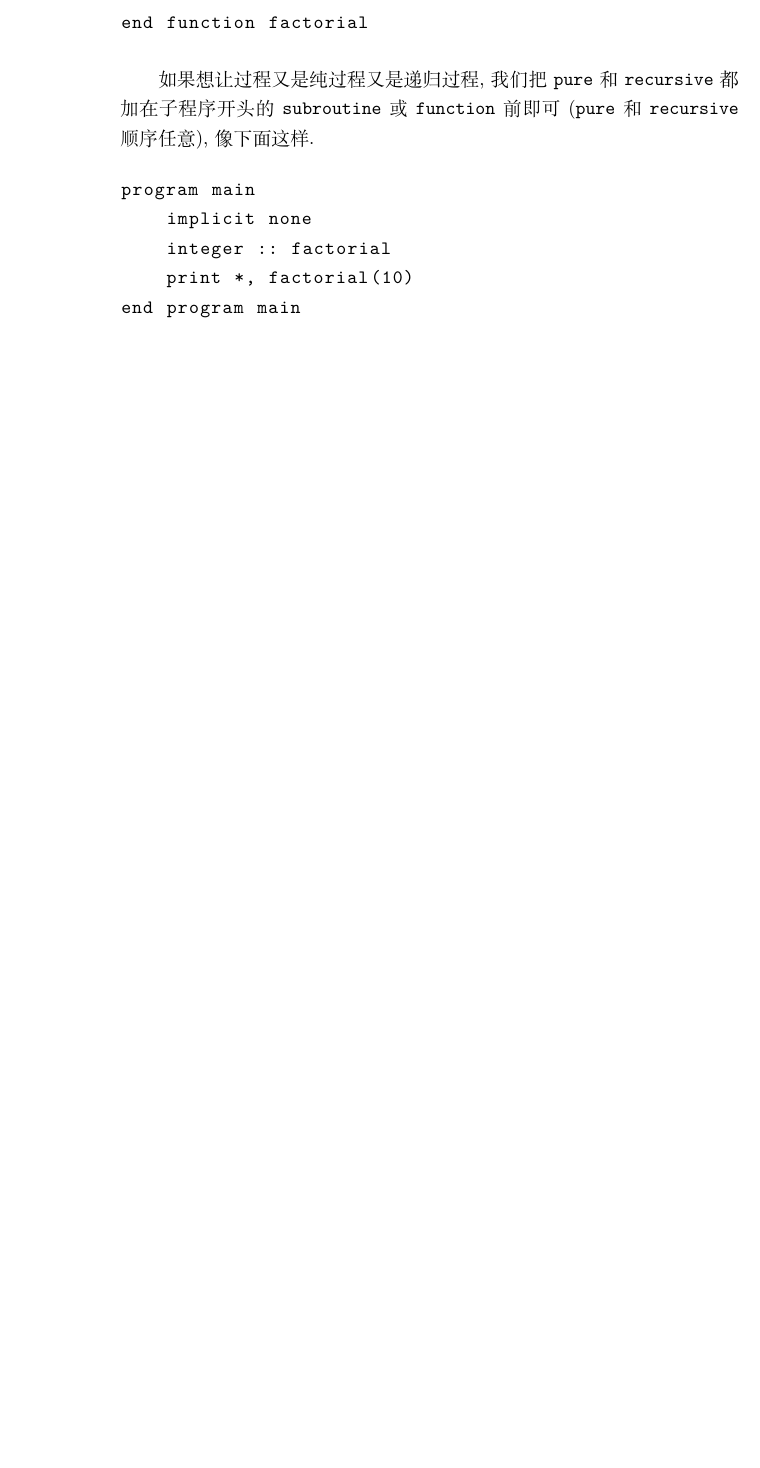
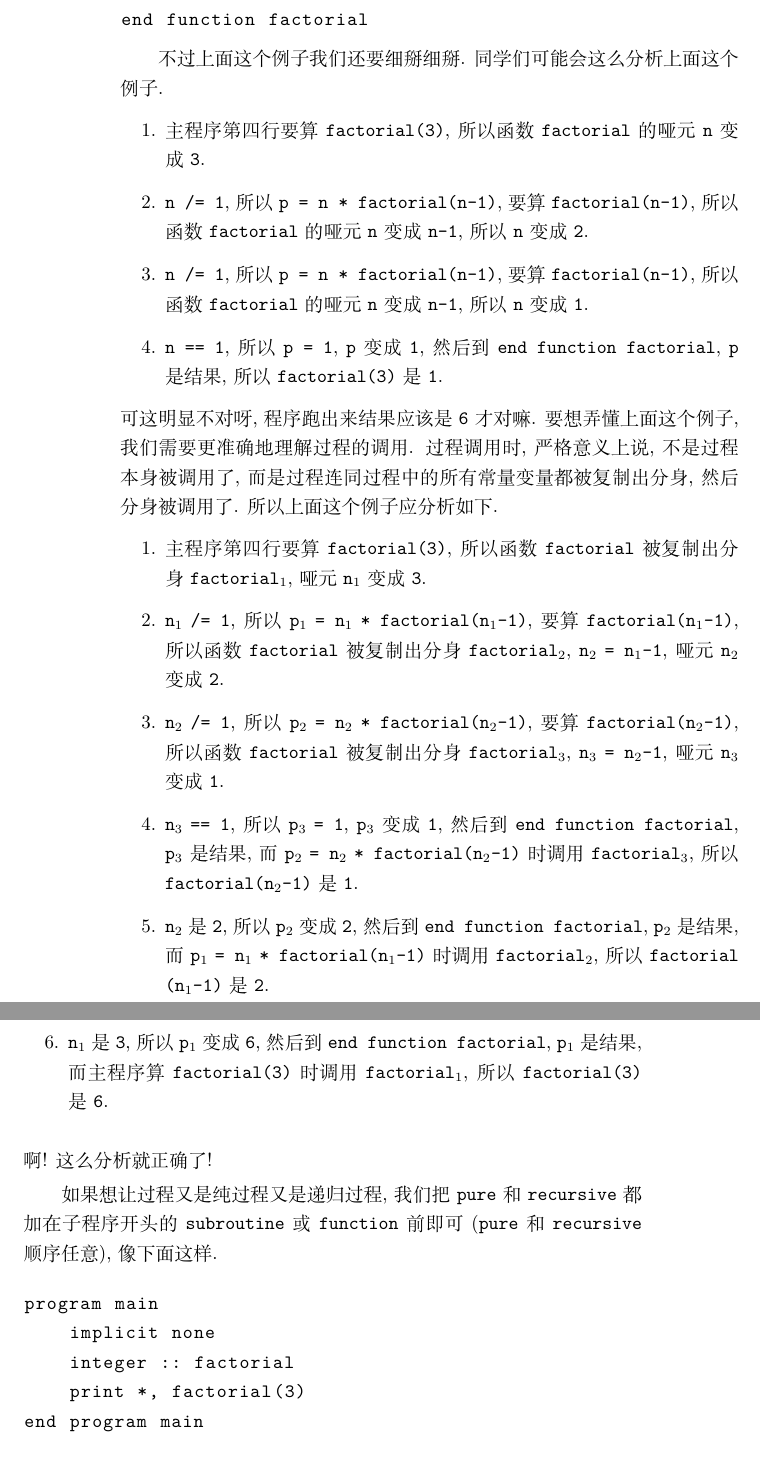
Before and after one commit to GasinAn/ForNotes, a LaTeX thesis (ForNotes.tex, which reads procedure.tex): part of page 148 of 198 before the commit and two parts of pages 148 and 149 of 200 after it, the two joined at a grey line, cut so that both start at the same text, the shorter picture padded with empty space. Compiled offline with XeLaTeX.

Commit message:
加入递归过程分析

```diff
--- a/procedure.tex
+++ b/procedure.tex
@@ -783,12 +781,30 @@ recursive function factorial(n) result(p)
 end function factorial
 \end{lstlisting}
 
+不过上面这个例子我们还要细掰细掰. 同学们可能会这么分析上面这个例子.
+\begin{enumerate}
+    \item 主程序第四行要算 \ttt{factorial(3)}, 所以函数 \ttt{factorial} 的哑元 \ttt{n} 变成 \ttt{3}.
+    \item \ttt{n /= 1}, 所以 \ttt{p = n * factorial(n-1)}, 要算 \ttt{factorial(n-1)}, 所以函数 \ttt{factorial} 的哑元 \ttt{n} 变成 \ttt{n-1}, 所以 \ttt{n} 变成 \ttt{2}.
+    \item \ttt{n /= 1}, 所以 \ttt{p = n * factorial(n-1)}, 要算 \ttt{factorial(n-1)}, 所以函数 \ttt{factorial} 的哑元 \ttt{n} 变成 \ttt{n-1}, 所以 \ttt{n} 变成 \ttt{1}.
+    \item \ttt{n == 1}, 所以 \ttt{p = 1}, \ttt{p} 变成 \ttt{1}, 然后到 \ttt{end function factorial}, \ttt{p} 是结果, 所以 \ttt{factorial(3)} 是 \ttt{1}.
+\end{enumerate}
+可这明显不对呀, 程序跑出来结果应该是 \ttt{6} 才对嘛. 要想弄懂上面这个例子, 我们需要更准确地理解过程的调用. 过程调用时, 严格意义上说, 不是过程本身被调用了, 而是过程连同过程中的所有常量变量都被复制出分身, 然后分身被调用了. 所以上面这个例子应分析如下.
+\begin{enumerate}
+    \item 主程序第四行要算 \ttt{factorial(3)}, 所以函数 \ttt{factorial} 被复制出分身 \ttt{factorial}$_1$, 哑元 \ttt{n}$_1$ 变成 \ttt{3}.
+    \item \ttt{n}$_1$ \ttt{/= 1}, 所以 \ttt{p}$_1$ \ttt{= n}$_1$ \ttt{* factorial(n}$_1$\ttt{-1)}, 要算 \ttt{factorial(n}$_1$\ttt{-1)}, 所以函数 \ttt{factorial} 被复制出分身 \ttt{factorial}$_2$, \ttt{n}$_2$ \ttt{= n}$_1$\ttt{-1}, 哑元 \ttt{n}$_2$ 变成 \ttt{2}.
+    \item \ttt{n}$_2$ \ttt{/= 1}, 所以 \ttt{p}$_2$ \ttt{= n}$_2$ \ttt{* factorial(n}$_2$\ttt{-1)}, 要算 \ttt{factorial(n}$_2$\ttt{-1)}, 所以函数 \ttt{factorial} 被复制出分身 \ttt{factorial}$_3$, \ttt{n}$_3$ \ttt{= n}$_2$\ttt{-1}, 哑元 \ttt{n}$_3$ 变成 \ttt{1}.
+    \item \ttt{n}$_3$ \ttt{== 1}, 所以 \ttt{p}$_3$ \ttt{= 1}, \ttt{p}$_3$ 变成 \ttt{1}, 然后到 \ttt{end function factorial}, \ttt{p}$_3$ 是结果, 而 \ttt{p}$_2$ \ttt{= n}$_2$ \ttt{* factorial(n}$_2$\ttt{-1)} 时调用 \ttt{factorial}$_3$, 所以 \ttt{factorial(n}$_2$\ttt{-1)} 是 \ttt{1}.
+    \item \ttt{n}$_2$ 是 \ttt{2}, 所以 \ttt{p}$_2$ 变成 \ttt{2}, 然后到 \ttt{end function factorial}, \ttt{p}$_2$ 是结果, 而 \ttt{p}$_1$ \ttt{= n}$_1$ \ttt{* factorial(n}$_1$\ttt{-1)} 时调用 \ttt{factorial}$_2$, 所以 \ttt{factorial (n}$_1$\ttt{-1)} 是 \ttt{2}.
+    \item \ttt{n}$_1$ 是 \ttt{3}, 所以 \ttt{p}$_1$ 变成 \ttt{6}, 然后到 \ttt{end function factorial}, \ttt{p}$_1$ 是结果, 而主程序算 \ttt{factorial(3)} 时调用 \ttt{factorial}$_1$, 所以 \ttt{factorial(3)} 是 \ttt{6}.
+\end{enumerate}
+啊! 这么分析就正确了!
+
 如果想让过程又是纯过程又是递归过程, 我们把 \ttt{pure} 和 \ttt{recursive} 都加在子程序开头的 \ttt{subroutine} 或 \ttt{function} 前即可 (\ttt{pure} 和 \ttt{recursive} 顺序任意), 像下面这样.
 \begin{lstlisting}
 program main
     implicit none
     integer :: factorial
-    print *, factorial(10)
+    print *, factorial(3)
 end program main
 
 recursive pure function factorial(n) result(p)
```
Also changed, not shown: array.tex (+2 -2 lines), procedure.tex (15 more changed lines).
